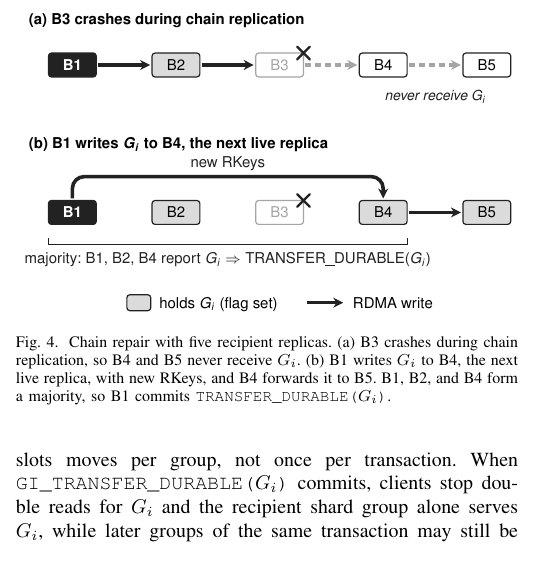
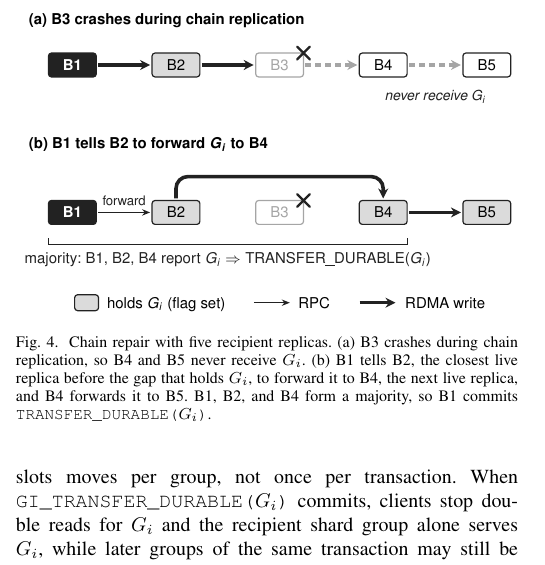
Before and after one commit to efntallaris/aqueduct_ft, a LaTeX paper (backups/paper_ieee_before_usenix.tex, which reads figs/chain_repair.tex, protocol.tex): part of one column of page 3 of 6, cut so that both start at the same text. Compiled offline with pdfLaTeX.

Commit message:
Chain-repair figure: leader tells B2 to forward to B4

```diff
--- a/figs/chain_repair.tex
+++ b/figs/chain_repair.tex
@@ -42,14 +44,15 @@
   \node[lbl,font=\fontsize{7}{8}\fontfamily{phv}\itshape] at ({(\Bd+\Be)/2},46) {never receive \Gi};
 
   % (b) the chain after the repair
-  \node[rowlbl] at (0,70) {(b) B1 writes \Gi{} to B4, the next live replica};
+  \node[rowlbl] at (0,70) {(b) B1 tells B2 to forward \Gi{} to B4};
   \node[leader] at (\Ba,104) {B1};
   \node[held]   at (\Bb,104) {B2};
   \node[dead]   at (\Bc,104) {B3};
   \node[held]   at (\Bd,104) {B4};
   \node[held]   at (\Be,104) {B5};
   \crash{\Bc+12}{98}
-  \draw[bulk,rounded corners=6pt] (\Ba,97) -- (\Ba,86) -- node[lbl,above=1pt,fill=white] {new RKeys} (\Bd,86) -- (\Bd,97);
+  \draw[msg] (\Ba+13,104) -- node[lbl,above=2pt,font=\fontsize{6.6}{7}\fontfamily{phv}\selectfont] {forward} (\Bb-13,104);
+  \draw[bulk,rounded corners=6pt] (\Bb,97) -- (\Bb,86) -- (\Bd,86) -- (\Bd,97);
   \draw[bulk] (\Bd+13,104) -- (\Be-13,104);
 
   % majority: the leader plus f = 2 followers that report the data
@@ -59,5 +62,6 @@
   % legend
   \node[inner sep=0pt,anchor=base] at (126,152) {%
     \tikz[baseline=-2.7pt]\node[held,minimum width=12pt,minimum height=8pt]{};\hspace{4pt}holds \Gi{} (flag set)\hspace{14pt}%
+    \tikz[baseline=-2.7pt]\draw[msg] (0pt,0pt) -- (18pt,0pt);\hspace{4pt}RPC\hspace{14pt}%
     \tikz[baseline=-2.7pt]\draw[bulk] (0pt,0pt) -- (18pt,0pt);\hspace{4pt}RDMA write};
 \end{tikzpicture}%
--- a/protocol.tex
+++ b/protocol.tex
@@ -75,7 +75,7 @@ Ownership of the slots moves per group, not once per transaction. When \texttt{G
   \input{figs/chain_repair.tex}
   \caption{Chain repair with five recipient replicas.
   (a)~B3 crashes during chain replication, so B4 and B5 never receive $G_i$.
-  (b)~B1 writes $G_i$ to B4, the next live replica, with new RKeys, and B4 forwards it to B5.
+  (b)~B1 tells B2, the closest live replica before the gap that holds $G_i$, to forward it to B4, the next live replica, and B4 forwards it to B5.
   B1, B2, and B4 form a majority, so B1 commits \texttt{TRANSFER\_DURABLE($G_i$)}.}
   \label{fig:chain_repair}
 \end{figure}
```
Also changed, not shown: figs/chain_repair.tex (6 more changed lines).
